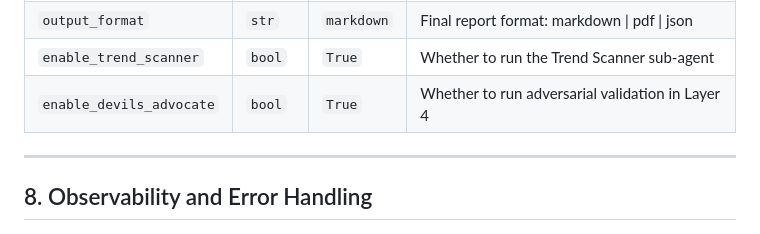
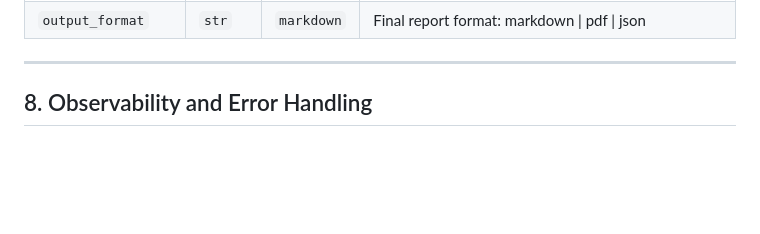
Before and after one commit to lukasz-zimnoch/nexis, a Markdown page: docs/specification.md, the part around the change. Rendered like a GitHub page; blank space fills up the shorter version.

```diff
--- a/docs/specification.md
+++ b/docs/specification.md
@@ -306,8 +306,6 @@ All pipeline behavior is controlled via a `PipelineConfig` Pydantic model passed
 | `reviewer_weights` | `dict` | See §6.1 | Custom weights for the scoring formula |
 | `model_name` | `str` | *(required)* | LLM model for all agents (overridable per agent) |
 | `output_format` | `str` | `markdown` | Final report format: markdown \| pdf \| json |
-| `enable_trend_scanner` | `bool` | `True` | Whether to run the Trend Scanner sub-agent |
-| `enable_devils_advocate` | `bool` | `True` | Whether to run adversarial validation in Layer 4 |
 
 ---
 
```
Also changed, not shown: README.md (+0 -2 lines).
